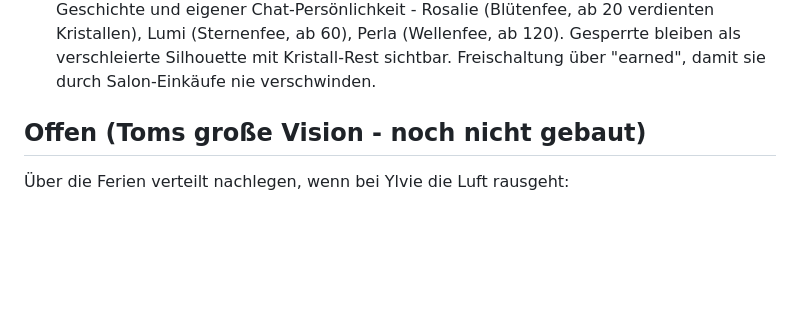
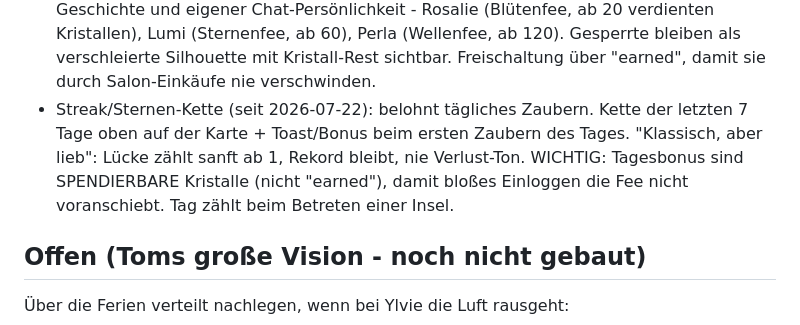
Before and after one commit to tomschoenknecht/zauberreise, a Markdown page: UEBERGABE.md, the part around one of its changes. GitHub-like rendering; blank space fills up the shorter version.

```diff
--- a/UEBERGABE.md
+++ b/UEBERGABE.md
@@ -77,6 +77,11 @@ kaputt macht oder ihr etwas wegnimmt.**
   verdienten Kristallen), Lumi (Sternenfee, ab 60), Perla (Wellenfee, ab 120).
   Gesperrte bleiben als verschleierte Silhouette mit Kristall-Rest sichtbar.
   Freischaltung über "earned", damit sie durch Salon-Einkäufe nie verschwinden.
+- Streak/Sternen-Kette (seit 2026-07-22): belohnt tägliches Zaubern. Kette der
+  letzten 7 Tage oben auf der Karte + Toast/Bonus beim ersten Zaubern des Tages.
+  "Klassisch, aber lieb": Lücke zählt sanft ab 1, Rekord bleibt, nie Verlust-Ton.
+  WICHTIG: Tagesbonus sind SPENDIERBARE Kristalle (nicht "earned"), damit bloßes
+  Einloggen die Fee nicht voranschiebt. Tag zählt beim Betreten einer Insel.
 
 ## Offen (Toms große Vision - noch nicht gebaut)
 Über die Ferien verteilt nachlegen, wenn bei Ylvie die Luft rausgeht:
```
Also changed, not shown: other parts of UEBERGABE.md (+1 -1 lines), ENTWICKLUNGSLOG.md (+34 -0 lines).
